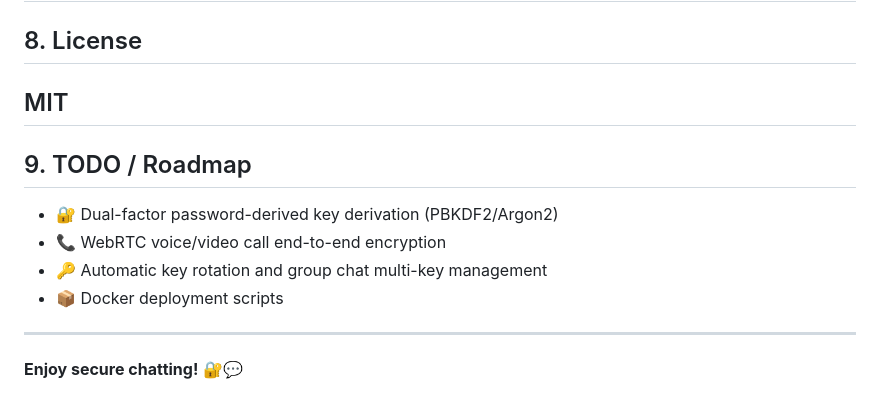
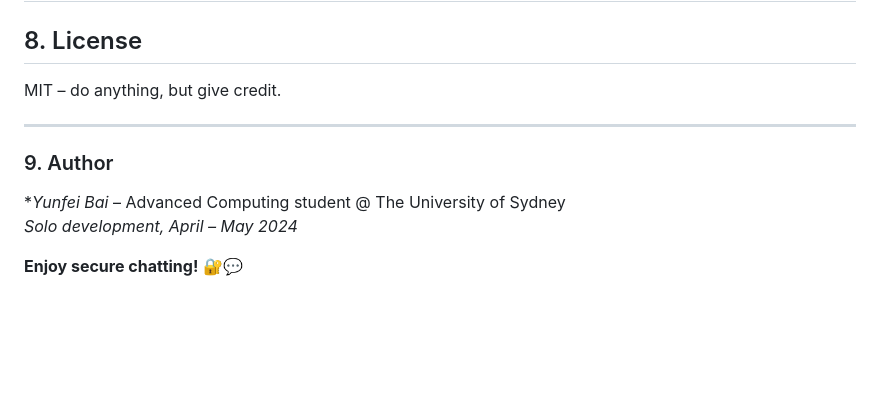
Before and after one commit to Arno-YunfeiBai/Web-based-Secure-Communication-System, a Markdown page: README.md, the part around the change. GitHub-like rendering; blank space fills up the shorter version.

```diff
--- a/README.md
+++ b/README.md
@@ -117,15 +117,14 @@ A2: HTTPS protects against MITM and network eavesdropping; E2EE ensures the serv
 ---
 
 ## 8. License
-MIT
----
-
-## 9. TODO / Roadmap
-- 🔐 Dual-factor password-derived key derivation (PBKDF2/Argon2)
-- 📞 WebRTC voice/video call end-to-end encryption
-- 🔑 Automatic key rotation and group chat multi-key management
-- 📦 Docker deployment scripts
+MIT – do anything, but give credit.
 
 ---
 
+### 9. Author
+
+**Yunfei Bai* – Advanced Computing student @ The University of Sydney
+*Solo development, April – May 2024*
+
+
 **Enjoy secure chatting!** 🔐💬
```
